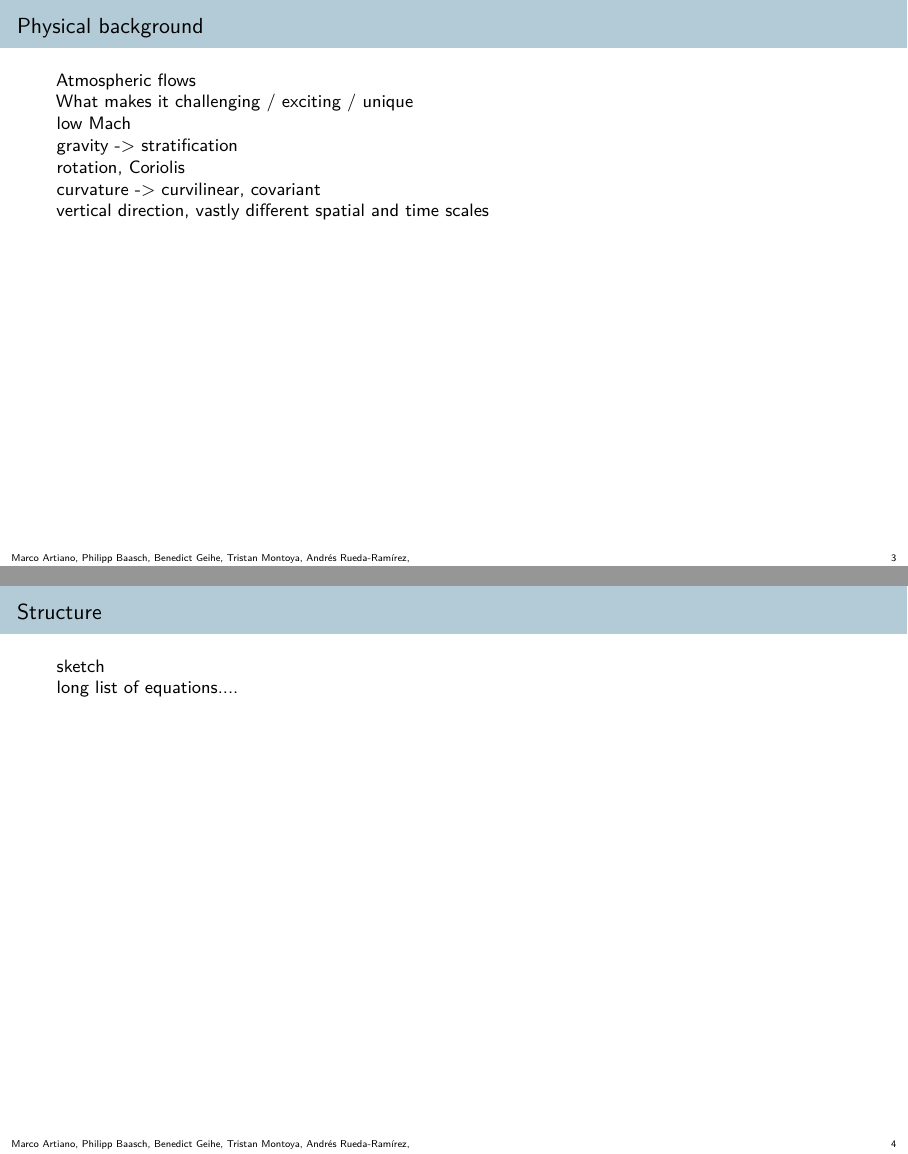
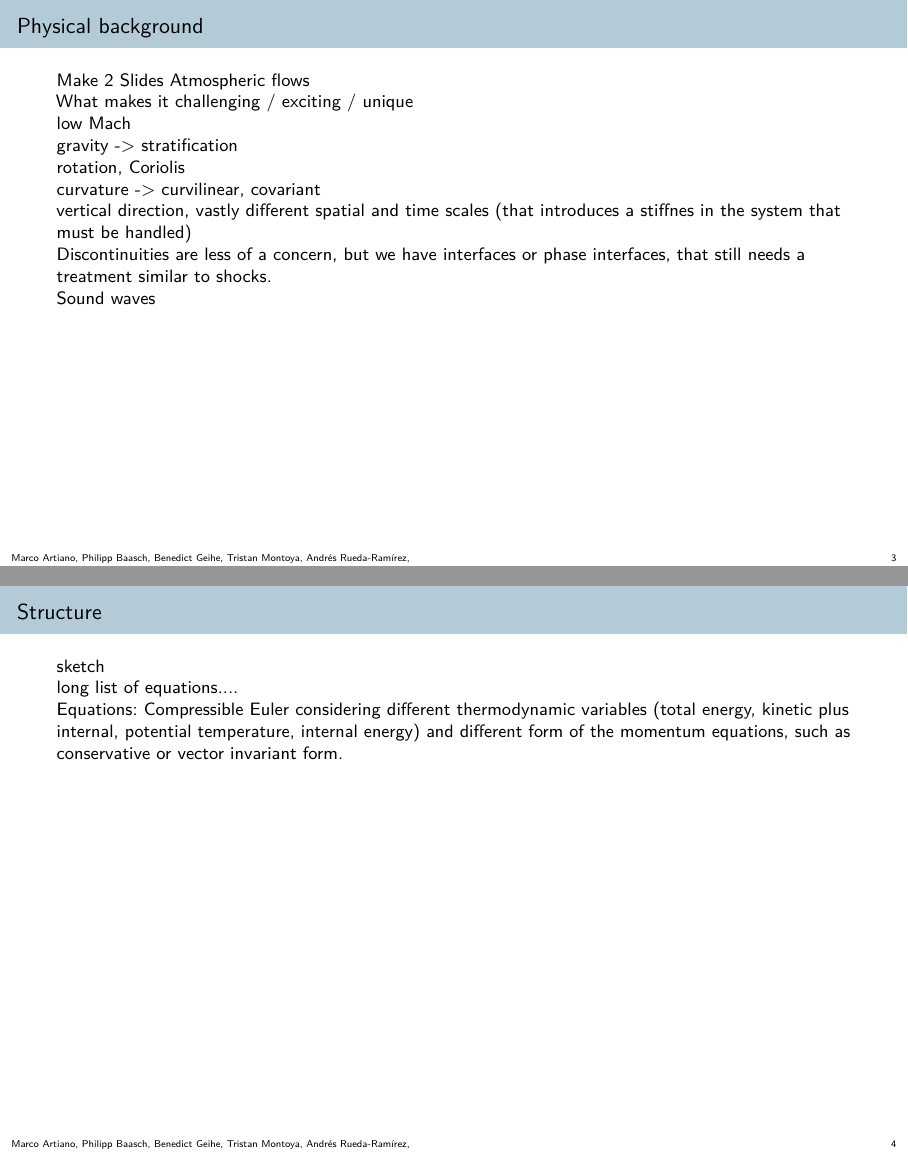
Before and after one commit to trixi-framework/trudi-2026-materials, LaTeX slides (HandsOn_TrixiAtmo.jl/slides/slides.tex): pages 3 and 4 of 11, joined at a grey line. Compiled offline with pdfLaTeX.

```diff
--- a/HandsOn_TrixiAtmo.jl/slides/slides.tex
+++ b/HandsOn_TrixiAtmo.jl/slides/slides.tex
@@ -221,7 +221,7 @@
 %%%%%%%%%%%%%%%%%%%%%%%%%%%%%%%%%%%%%%%%%%%%%%%%%%%%%%%%%%%%%%%%%%%%%%%%%%%%%%%%%%%%%%%%%%
 \begin{frame}{Physical background}
 % [Marco]
-
+Make 2 Slides
 Atmospheric flows
 
 What makes it challenging / exciting / unique
@@ -234,7 +234,11 @@
 
 curvature -> curvilinear, covariant
 
-vertical direction, vastly different spatial and time scales
+vertical direction, vastly different spatial and time scales (that introduces a stiffnes in the system that must be handled)
+
+Discontinuities are less of a concern, but we have interfaces or phase interfaces, that still needs a treatment similar to shocks.
+
+Sound waves
 
 \end{frame}
 %%%%%%%%%%%%%%%%%%%%%%%%%%%%%%%%%%%%%%%%%%%%%%%%%%%%%%%%%%%%%%%%%%%%%%%%%%%%%%%%%%%%%%%%%%
@@ -247,6 +251,8 @@
 sketch
 
 long list of equations....
+
+Equations: Compressible Euler considering different thermodynamic variables (total energy, kinetic plus internal, potential temperature, internal energy) and different form of the momentum equations, such as conservative or vector invariant form.
 
 \end{frame}
 %%%%%%%%%%%%%%%%%%%%%%%%%%%%%%%%%%%%%%%%%%%%%%%%%%%%%%%%%%%%%%%%%%%%%%%%%%%%%%%%%%%%%%%%%%
```
Also changed, not shown: 3 other files.
